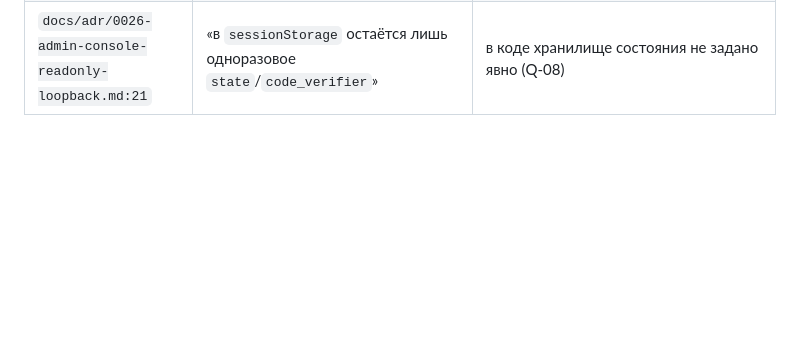
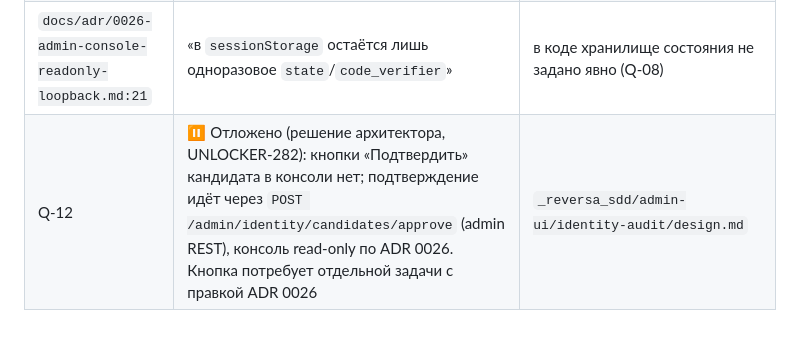
Before and after one commit to Unlocker/architecture-rag, a Markdown page: _reversa_sdd/admin-ui/questions.md, the part around the change. Drawn GitHub-style; blank space fills up the shorter version.

Commit message:
UNLOCKER-282: specs — отложенная кнопка в консоли, ограничения перепроекции
Co-Authored-By: Claude Sonnet 5.5 <noreply@anthropic.com>
Co-authored-by: multica-agent <github@multica.ai>

```diff
--- a/_reversa_sdd/admin-ui/questions.md
+++ b/_reversa_sdd/admin-ui/questions.md
@@ -31,3 +31,4 @@
 | `../tech-debt.md:71` (Н-16) | порог «устарел» продублирован, якорь `access/admin-ui/src/api/constants.ts:27-27` | в строке 27 — `SOURCES`; порог — `STALE_AFTER_MS`, `access/admin-ui/src/api/constants.ts:56` (матрица, строка 43, указывает верно) |
 | `../code-analysis.md` §X4.1 | в SyncPage-светофоре ветка `FAILED`/`failed > 0` описана как рабочая | ветка не срабатывает на данных проектора (Q-01); описание алгоритма верно, достижимость не оценена |
 | `docs/adr/0026-admin-console-readonly-loopback.md:21` | «в `sessionStorage` остаётся лишь одноразовое `state`/`code_verifier`» | в коде хранилище состояния не задано явно (Q-08) |
+| Q-12 | ⏸ Отложено (решение архитектора, UNLOCKER-282): кнопки «Подтвердить» кандидата в консоли нет; подтверждение идёт через `POST /admin/identity/candidates/approve` (admin REST), консоль read-only по ADR 0026. Кнопка потребует отдельной задачи с правкой ADR 0026 | `_reversa_sdd/admin-ui/identity-audit/design.md` | ⏸ |
```
Also changed, not shown: _reversa_sdd/ingestion-service/questions.md (+1 -1 lines).
